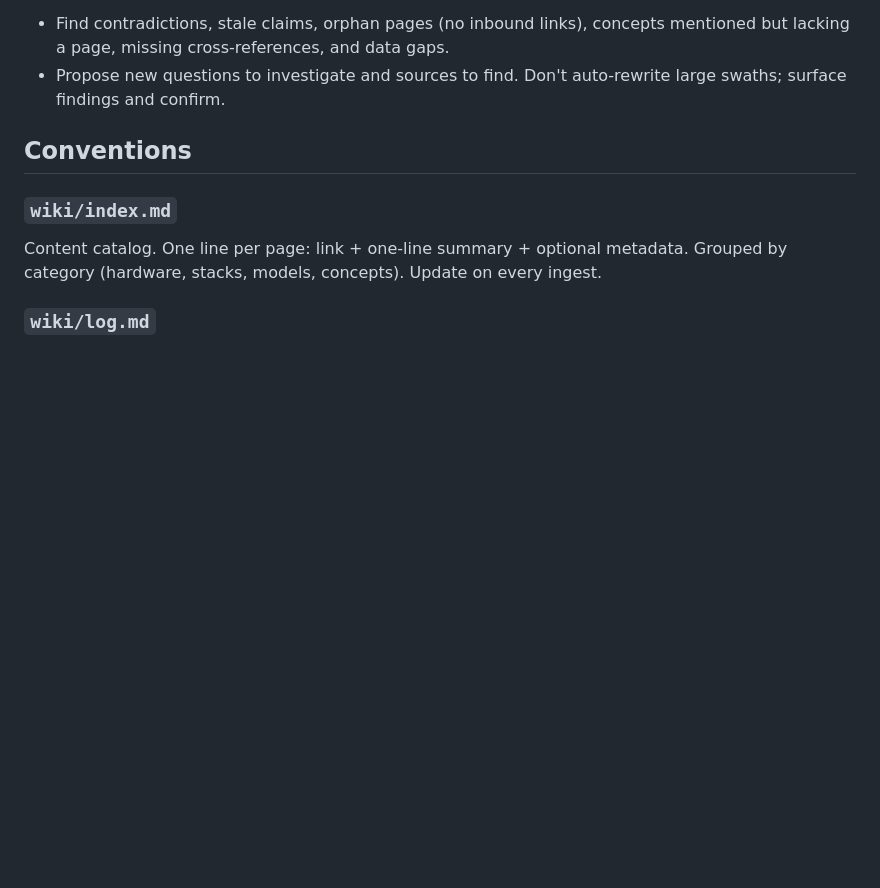
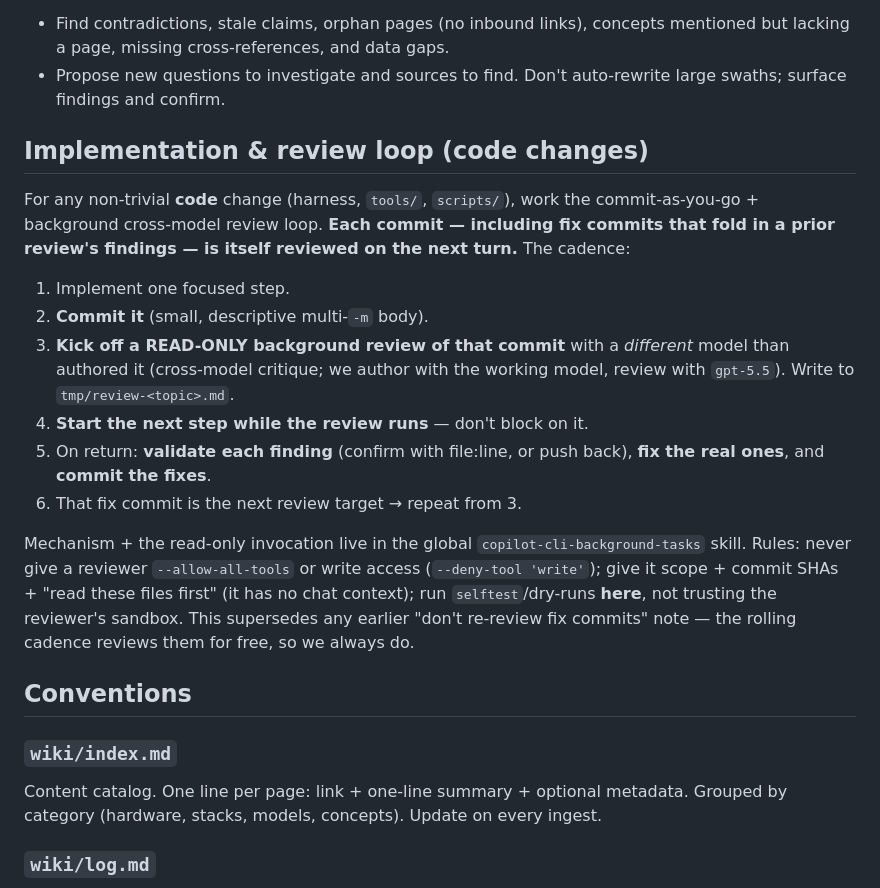
Before and after one commit to jcentner/local-models, a Markdown page: AGENTS.md, the part around the change. Drawn GitHub-style; blank space fills up the shorter version.

Commit message:
agents update for review workflow

```diff
--- a/AGENTS.md
+++ b/AGENTS.md
@@ -60,6 +60,31 @@ The agent (Copilot) drives research and maintenance. The local models are the
   mentioned but lacking a page, missing cross-references, and data gaps.
 - Propose new questions to investigate and sources to find. Don't auto-rewrite
   large swaths; surface findings and confirm.
+
+## Implementation & review loop (code changes)
+
+For any non-trivial **code** change (harness, `tools/`, `scripts/`), work the
+commit-as-you-go + background cross-model review loop. **Each commit — including
+fix commits that fold in a prior review's findings — is itself reviewed on the
+next turn.** The cadence:
+
+1. Implement one focused step.
+2. **Commit it** (small, descriptive multi-`-m` body).
+3. **Kick off a READ-ONLY background review of that commit** with a *different*
+   model than authored it (cross-model critique; we author with the working
+   model, review with `gpt-5.5`). Write to `tmp/review-<topic>.md`.
+4. **Start the next step while the review runs** — don't block on it.
+5. On return: **validate each finding** (confirm with file:line, or push back),
+   **fix the real ones**, and **commit the fixes**.
+6. That fix commit is the next review target → repeat from 3.
+
+Mechanism + the read-only invocation live in the global
+`copilot-cli-background-tasks` skill. Rules: never give a reviewer
+`--allow-all-tools` or write access (`--deny-tool 'write'`); give it scope +
+commit SHAs + "read these files first" (it has no chat context); run
+`selftest`/dry-runs **here**, not trusting the reviewer's sandbox. This
+supersedes any earlier "don't re-review fix commits" note — the rolling cadence
+reviews them for free, so we always do.
 
 ## Conventions
 
```
